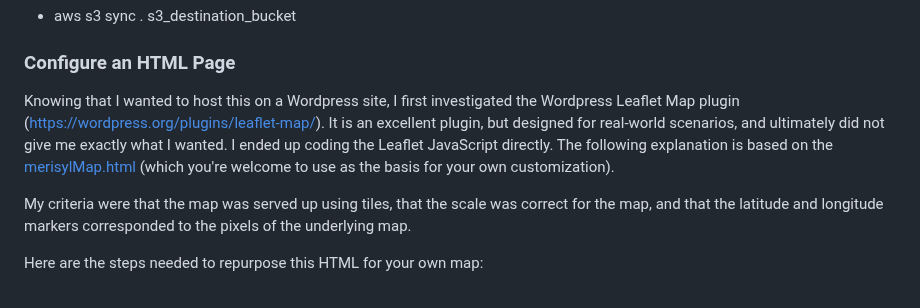
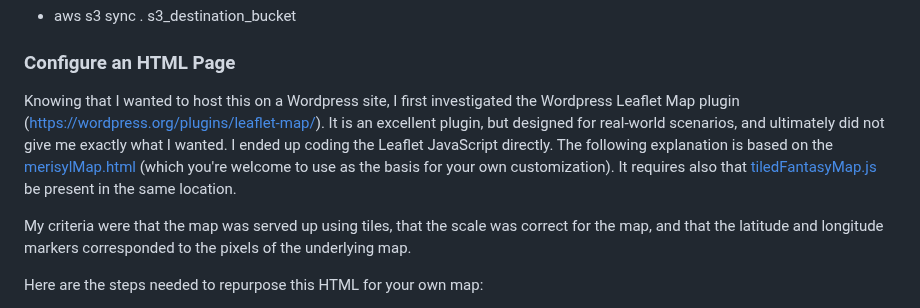
Before and after one commit to armele/Merisyl, a Markdown page: Gimp Maptile Plugin/README.md, the part around the change. Drawn GitHub-style.

Commit message:
Improved instructions.

```diff
--- a/Gimp Maptile Plugin/README.md
+++ b/Gimp Maptile Plugin/README.md
@@ -47,7 +47,7 @@ You may want to copy these into an s3 bucket for use. One way to do this (with t
 * aws s3 sync . s3_destination_bucket
 
 ### Configure an HTML Page
-Knowing that I wanted to host this on a Wordpress site, I first investigated the Wordpress Leaflet Map plugin (https://wordpress.org/plugins/leaflet-map/).  It is an excellent plugin, but designed for real-world scenarios, and ultimately did not give me exactly what I wanted.  I ended up coding the Leaflet JavaScript directly.  The following explanation is based on the [merisylMap.html](https://github.com/armele/Merisyl/blob/master/Gimp%20Maptile%20Plugin/merisylMap.html) (which you're welcome to use as the basis for your own customization).
+Knowing that I wanted to host this on a Wordpress site, I first investigated the Wordpress Leaflet Map plugin (https://wordpress.org/plugins/leaflet-map/).  It is an excellent plugin, but designed for real-world scenarios, and ultimately did not give me exactly what I wanted.  I ended up coding the Leaflet JavaScript directly.  The following explanation is based on the [merisylMap.html](https://github.com/armele/Merisyl/blob/master/Gimp%20Maptile%20Plugin/merisylMap.html) (which you're welcome to use as the basis for your own customization).  It requires also that [tiledFantasyMap.js](https://github.com/armele/Merisyl/blob/master/Gimp%20Maptile%20Plugin/tiledFantasyMap.js) be present in the same location.
 
 My criteria were that the map was served up using tiles, that the scale was correct for the map, and that the latitude and longitude markers corresponded to the pixels of the underlying map.
 
```
